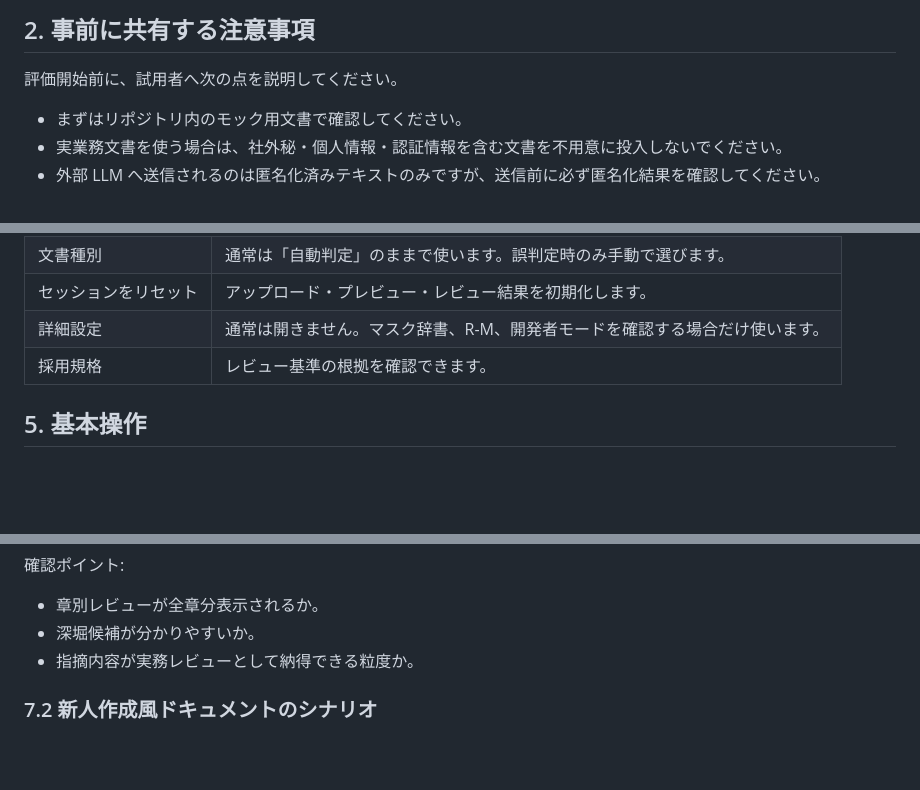
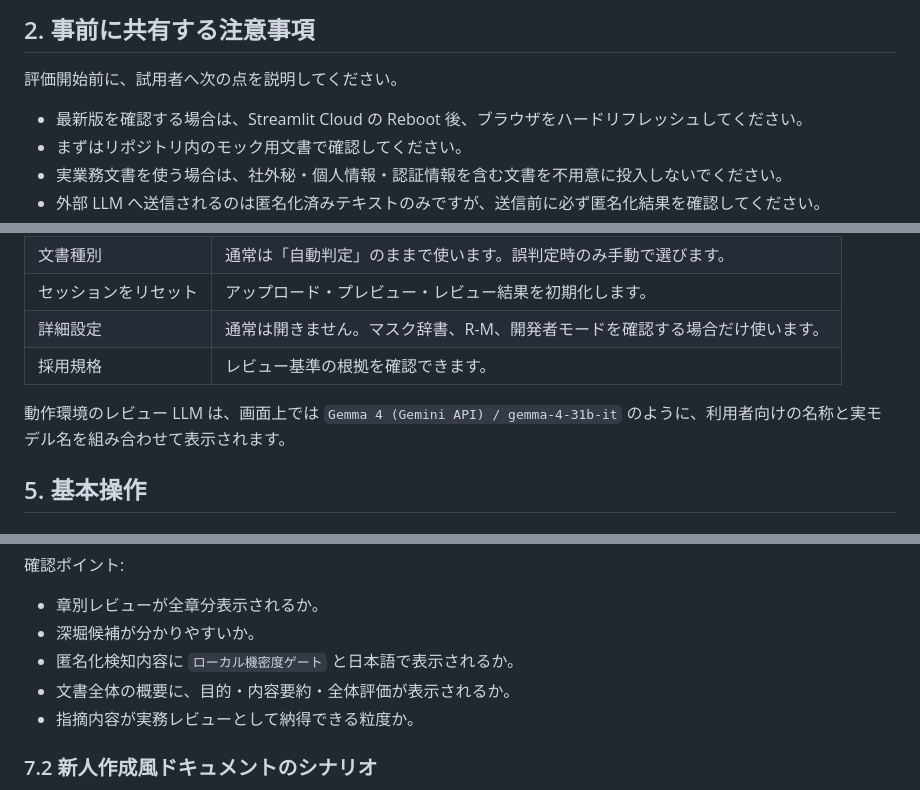
Before and after one commit to groovewaves-prog/codex_app_ver2, a Markdown page: docs/mock_operation_manual.md, 3 parts joined by grey strips. Rendered like a GitHub page; blank space fills up the shorter version.

Commit message:
Update mock manual for latest UI labels

```diff
--- a/docs/mock_operation_manual.md
+++ b/docs/mock_operation_manual.md
@@ -22,6 +22,7 @@ Last updated: 2026-05-15
 
 評価開始前に、試用者へ次の点を説明してください。
 
+- 最新版を確認する場合は、Streamlit Cloud の Reboot 後、ブラウザをハードリフレッシュしてください。
 - まずはリポジトリ内のモック用文書で確認してください。
 - 実業務文書を使う場合は、社外秘・個人情報・認証情報を含む文書を不用意に投入しないでください。
 - 外部 LLM へ送信されるのは匿名化済みテキストのみですが、送信前に必ず匿名化結果を確認してください。
@@ -66,6 +67,9 @@ Last updated: 2026-05-15
 | 詳細設定 | 通常は開きません。マスク辞書、R-M、開発者モードを確認する場合だけ使います。 |
 | 採用規格 | レビュー基準の根拠を確認できます。 |
 
+動作環境のレビュー LLM は、画面上では `Gemma 4 (Gemini API) / gemma-4-31b-it`
+のように、利用者向けの名称と実モデル名を組み合わせて表示されます。
+
 ## 5. 基本操作
 
 ### 5.1 ステップ 1 — 文書アップロード
@@ -200,6 +205,8 @@ LLM が文書全体の目的、対象、懸念点を要約します。
 
 - 章別レビューが全章分表示されるか。
 - 深堀候補が分かりやすいか。
+- 匿名化検知内容に `ローカル機密度ゲート` と日本語で表示されるか。
+- 文書全体の概要に、目的・内容要約・全体評価が表示されるか。
 - 指摘内容が実務レビューとして納得できる粒度か。
 
 ### 7.2 新人作成風ドキュメントのシナリオ
```
Also changed, not shown: other parts of docs/mock_operation_manual.md (+2 -0 lines).
